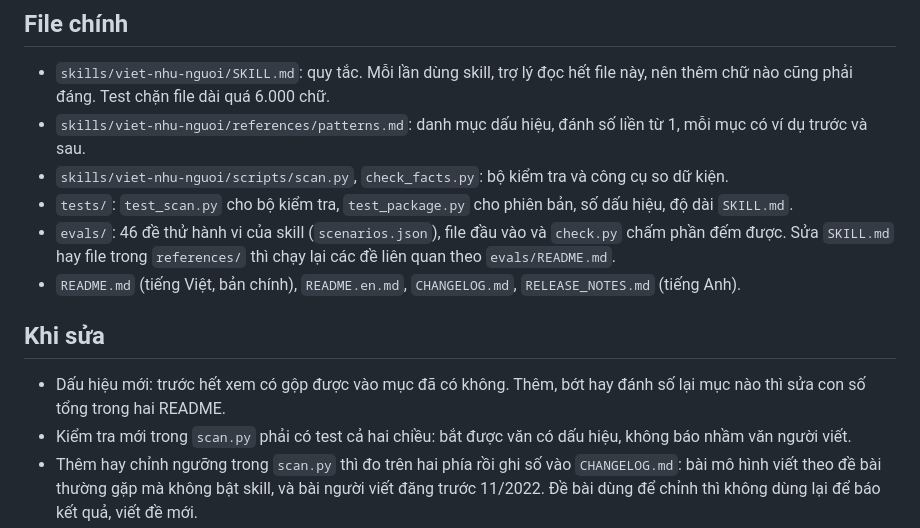
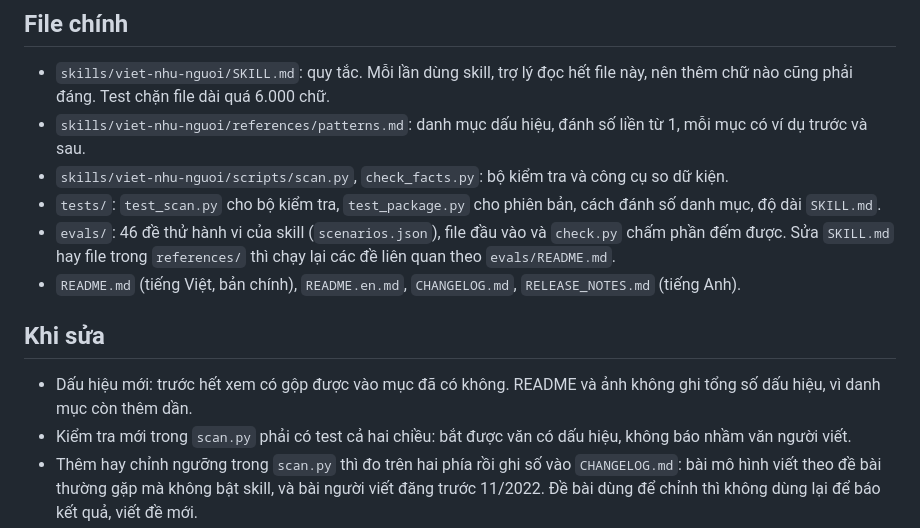
Before and after one commit to anhnx000/viet-nhu-nguoi, a Markdown page: AGENTS.md, the part around the change. Rendered like a GitHub page.

```diff
--- a/AGENTS.md
+++ b/AGENTS.md
@@ -7,13 +7,13 @@ Repo này là một skill viết bằng Markdown, kèm hai script Python chỉ d
 - `skills/viet-nhu-nguoi/SKILL.md`: quy tắc. Mỗi lần dùng skill, trợ lý đọc hết file này, nên thêm chữ nào cũng phải đáng. Test chặn file dài quá 6.000 chữ.
 - `skills/viet-nhu-nguoi/references/patterns.md`: danh mục dấu hiệu, đánh số liền từ 1, mỗi mục có ví dụ trước và sau.
 - `skills/viet-nhu-nguoi/scripts/scan.py`, `check_facts.py`: bộ kiểm tra và công cụ so dữ kiện.
-- `tests/`: `test_scan.py` cho bộ kiểm tra, `test_package.py` cho phiên bản, số dấu hiệu, độ dài `SKILL.md`.
+- `tests/`: `test_scan.py` cho bộ kiểm tra, `test_package.py` cho phiên bản, cách đánh số danh mục, độ dài `SKILL.md`.
 - `evals/`: 46 đề thử hành vi của skill (`scenarios.json`), file đầu vào và `check.py` chấm phần đếm được. Sửa `SKILL.md` hay file trong `references/` thì chạy lại các đề liên quan theo `evals/README.md`.
 - `README.md` (tiếng Việt, bản chính), `README.en.md`, `CHANGELOG.md`, `RELEASE_NOTES.md` (tiếng Anh).
 
 ## Khi sửa
 
-- Dấu hiệu mới: trước hết xem có gộp được vào mục đã có không. Thêm, bớt hay đánh số lại mục nào thì sửa con số tổng trong hai README.
+- Dấu hiệu mới: trước hết xem có gộp được vào mục đã có không. README và ảnh không ghi tổng số dấu hiệu, vì danh mục còn thêm dần.
 - Kiểm tra mới trong `scan.py` phải có test cả hai chiều: bắt được văn có dấu hiệu, không báo nhầm văn người viết.
 - Thêm hay chỉnh ngưỡng trong `scan.py` thì đo trên hai phía rồi ghi số vào `CHANGELOG.md`: bài mô hình viết theo đề bài thường gặp mà không bật skill, và bài người viết đăng trước 11/2022. Đề bài dùng để chỉnh thì không dùng lại để báo kết quả, viết đề mới.
 - Điểm của các file trong `examples/` mà đổi thì sửa mọi chỗ dẫn lại: README hai thứ tiếng, ảnh trong `assets/` (vẽ lại bằng `python3 assets/make_images.py`), test.
```
Also changed, not shown: README.en.md (+2 -2 lines), README.md (+2 -2 lines), assets/banner.png, assets/social.png, 2 other files.
